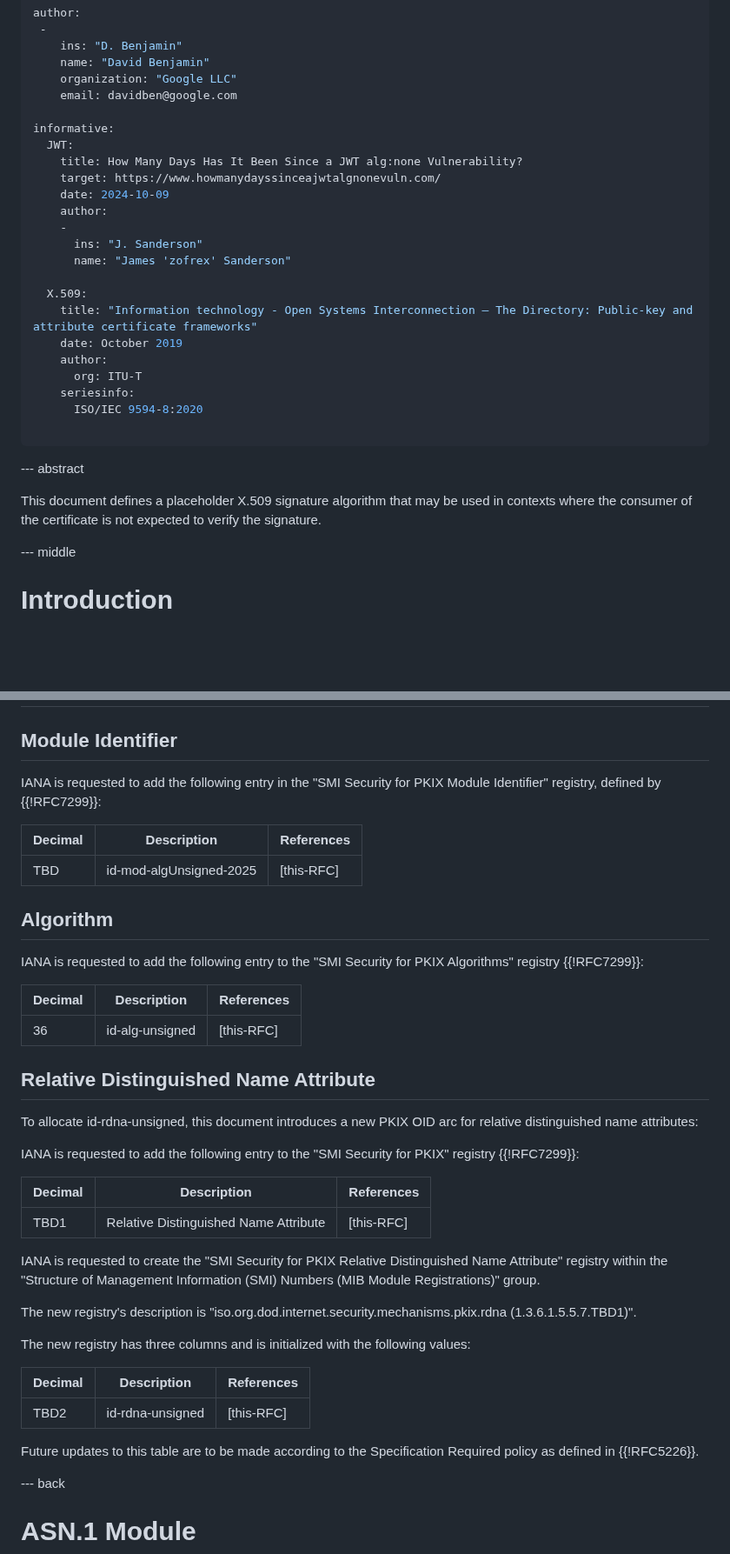
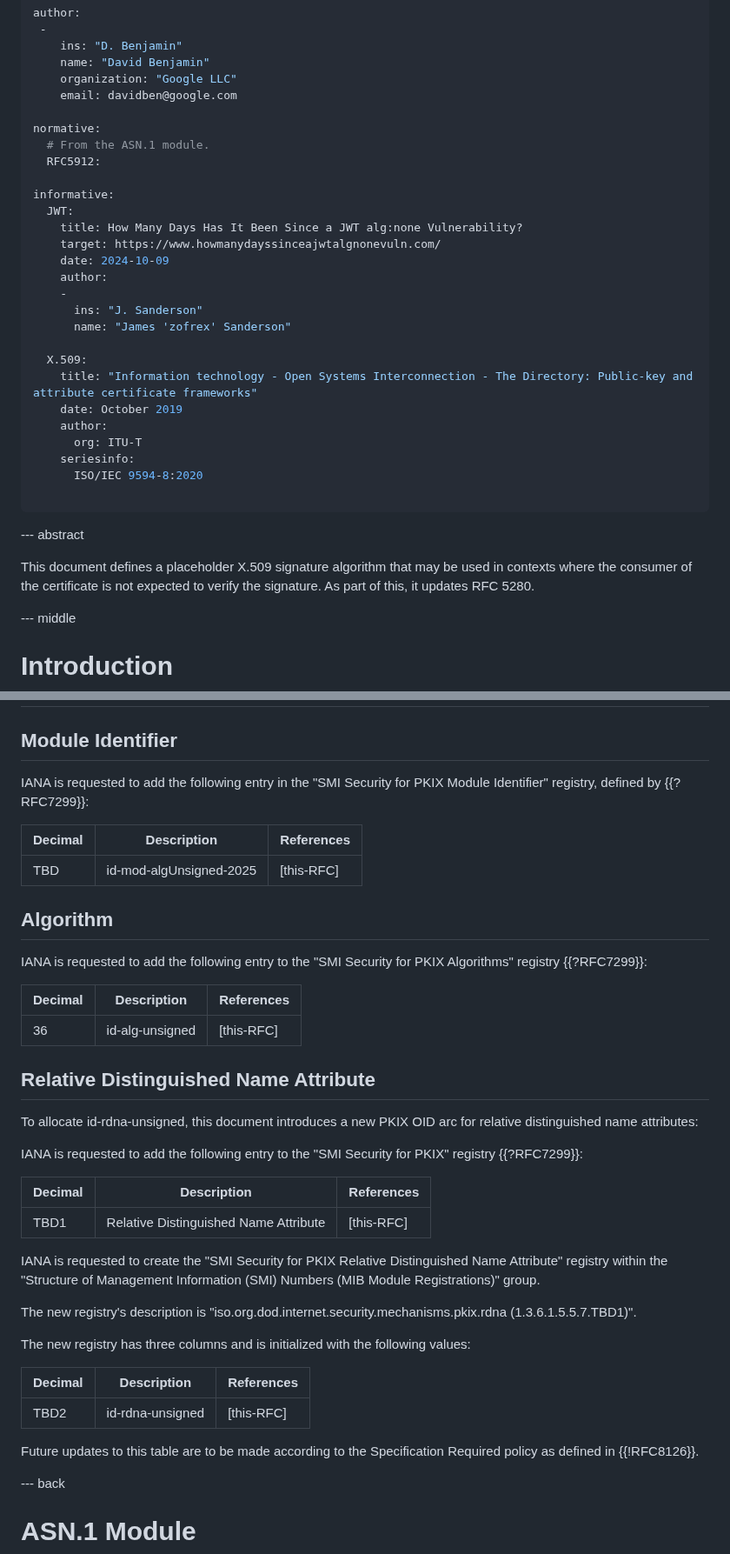
Before and after one commit to davidben/x509-alg-none, a Markdown page: draft-ietf-lamps-x509-alg-none.md, 2 parts joined by grey strips. Shown at 87% size. Drawn GitHub-style; blank space fills up the shorter version.

Commit message:
Address idnits

```diff
--- a/draft-ietf-lamps-x509-alg-none.md
+++ b/draft-ietf-lamps-x509-alg-none.md
@@ -28,6 +28,10 @@ author:
     organization: "Google LLC"
     email: davidben@google.com
 
+normative:
+  # From the ASN.1 module.
+  RFC5912:
+
 informative:
   JWT:
     title: How Many Days Has It Been Since a JWT alg:none Vulnerability?
@@ -39,7 +43,7 @@ informative:
       name: "James 'zofrex' Sanderson"
 
   X.509:
-    title: "Information technology - Open Systems Interconnection – The Directory: Public-key and attribute certificate frameworks"
+    title: "Information technology - Open Systems Interconnection - The Directory: Public-key and attribute certificate frameworks"
     date: October 2019
     author:
       org: ITU-T
@@ -52,7 +56,7 @@ informative:
 
 This document defines a placeholder X.509 signature algorithm that may be used
 in contexts where the consumer of the certificate is not expected to verify the
-signature.
+signature. As part of this, it updates RFC 5280.
 
 --- middle
 
@@ -219,7 +223,7 @@ signature risk of vulnerabilities analogous to {{JWT}}.
 ## Module Identifier
 
 IANA is requested to add the following entry in the "SMI Security for PKIX
-Module Identifier" registry, defined by {{!RFC7299}}:
+Module Identifier" registry, defined by {{?RFC7299}}:
 
 | Decimal | Description             | References |
 |---------|-------------------------|------------|
@@ -228,7 +232,7 @@ Module Identifier" registry, defined by {{!RFC7299}}:
 ## Algorithm
 
 IANA is requested to add the following entry to the
-"SMI Security for PKIX Algorithms" registry {{!RFC7299}}:
+"SMI Security for PKIX Algorithms" registry {{?RFC7299}}:
 
 | Decimal | Description     | References |
 |---------|-----------------|------------|
@@ -240,7 +244,7 @@ To allocate id-rdna-unsigned, this document introduces a new PKIX OID arc for
 relative distinguished name attributes:
 
 IANA is requested to add the following entry to the "SMI Security for PKIX"
-registry {{!RFC7299}}:
+registry {{?RFC7299}}:
 
 | Decimal | Description                           | References |
 |---------|---------------------------------------|------------|
@@ -260,7 +264,7 @@ The new registry has three columns and is initialized with the following values:
 | TBD2    | id-rdna-unsigned | [this-RFC] |
 
 Future updates to this table are to be made according to the Specification
-Required policy as defined in {{!RFC5226}}.
+Required policy as defined in {{!RFC8126}}.
 
 
 --- back
```
Also changed, not shown: other parts of draft-ietf-lamps-x509-alg-none.md (+1 -1 lines).
